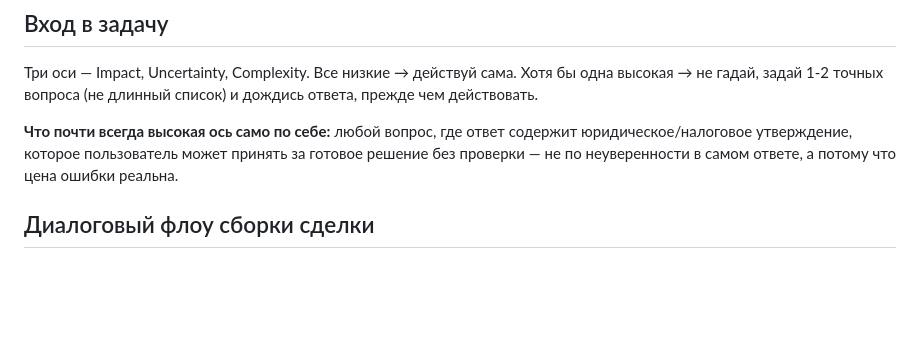
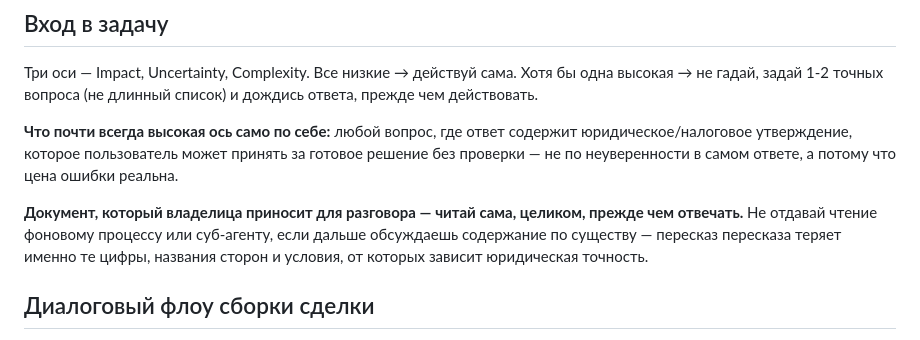
Before and after one commit to megapolisagent/AI-Legal-Constructor, a Markdown page: HOME.md, the part around the change. Drawn GitHub-style; blank space fills up the shorter version.

```diff
--- a/HOME.md
+++ b/HOME.md
@@ -45,6 +45,11 @@ Source of truth бизнес-требований к сборке докумен
 **Что почти всегда высокая ось само по себе:** любой вопрос, где ответ содержит
 юридическое/налоговое утверждение, которое пользователь может принять за готовое решение
 без проверки — не по неуверенности в самом ответе, а потому что цена ошибки реальна.
+
+**Документ, который владелица приносит для разговора — читай сама, целиком, прежде чем
+отвечать.** Не отдавай чтение фоновому процессу или суб-агенту, если дальше обсуждаешь
+содержание по существу — пересказ пересказа теряет именно те цифры, названия сторон и
+условия, от которых зависит юридическая точность.
 
 ## Диалоговый флоу сборки сделки
 
```
Also changed, not shown: DECISIONS.md (+7 -0 lines).
